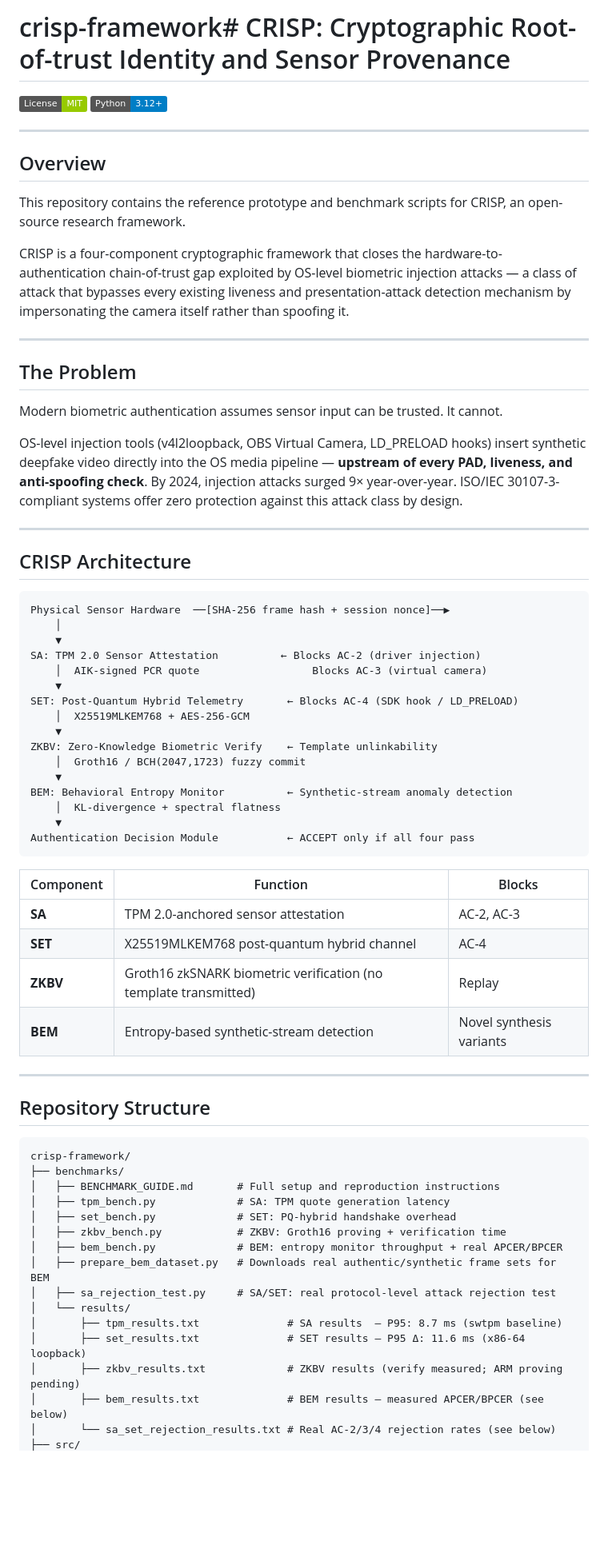
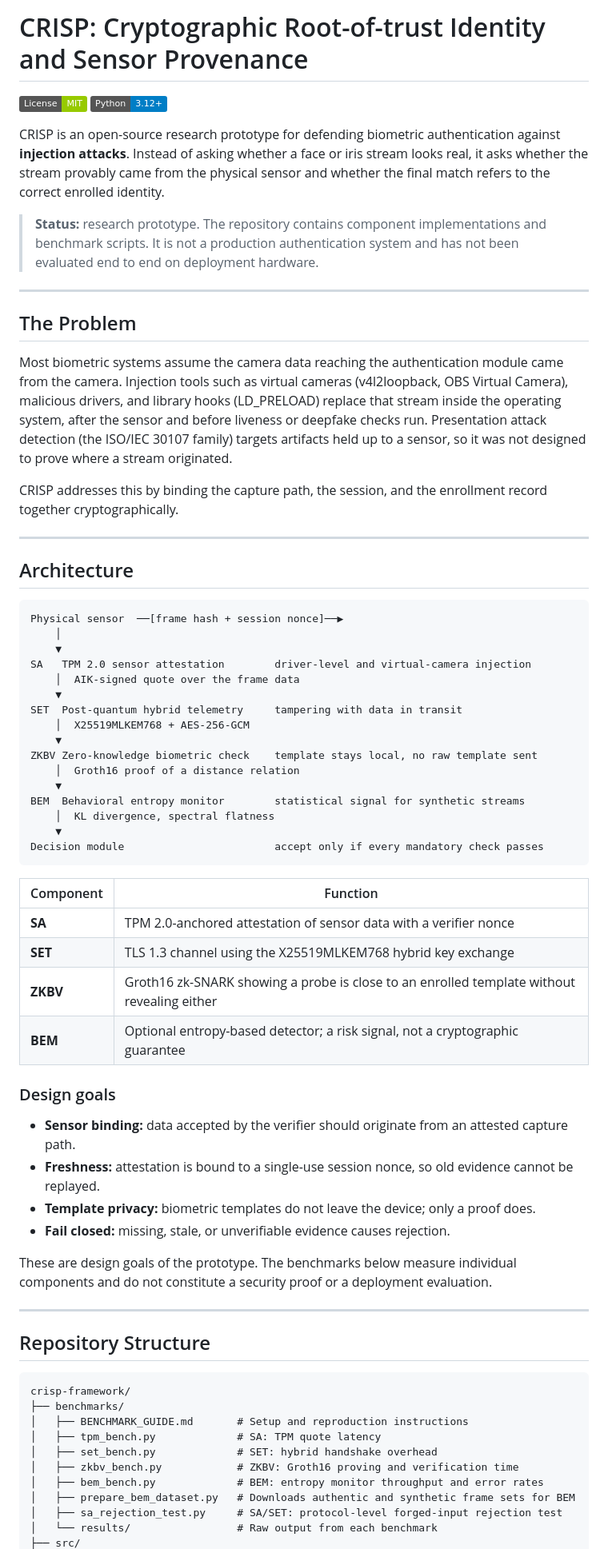
Before and after one commit to sunilgentyala/crisp-framework, a Markdown page: README.md, the part around one of its changes. Shown at 80% size. Rendered like a GitHub page; badges without logos; blank space fills up the shorter version.

Commit message:
Rewrite README as a general project description

````diff
--- a/README.md
+++ b/README.md
@@ -1,54 +1,58 @@
-
-# crisp-framework# CRISP: Cryptographic Root-of-trust Identity and Sensor Provenance
+# CRISP: Cryptographic Root-of-trust Identity and Sensor Provenance
 
 [![License: MIT](https://img.shields.io/badge/License-MIT-green.svg)](LICENSE)
 [![Python 3.12+](https://img.shields.io/badge/Python-3.12%2B-blue)](https://www.python.org/)
 
----
+CRISP is an open-source research prototype for defending biometric authentication against **injection attacks**. Instead of asking whether a face or iris stream looks real, it asks whether the stream provably came from the physical sensor and whether the final match refers to the correct enrolled identity.
 
-## Overview
-
-This repository contains the reference prototype and benchmark scripts for CRISP, an open-source research framework.
-
-CRISP is a four-component cryptographic framework that closes the hardware-to-authentication chain-of-trust gap exploited by OS-level biometric injection attacks — a class of attack that bypasses every existing liveness and presentation-attack detection mechanism by impersonating the camera itself rather than spoofing it.
+> **Status:** research prototype. The repository contains component implementations and benchmark scripts. It is not a production authentication system and has not been evaluated end to end on deployment hardware.
 
 ---
 
 ## The Problem
 
-Modern biometric authentication assumes sensor input can be trusted. It cannot.
+Most biometric systems assume the camera data reaching the authentication module came from the camera. Injection tools such as virtual cameras (v4l2loopback, OBS Virtual Camera), malicious drivers, and library hooks (LD_PRELOAD) replace that stream inside the operating system, after the sensor and before liveness or deepfake checks run. Presentation attack detection (the ISO/IEC 30107 family) targets artifacts held up to a sensor, so it was not designed to prove where a stream originated.
 
-OS-level injection tools (v4l2loopback, OBS Virtual Camera, LD_PRELOAD hooks) insert synthetic deepfake video directly into the OS media pipeline — **upstream of every PAD, liveness, and anti-spoofing check**. By 2024, injection attacks surged 9× year-over-year. ISO/IEC 30107-3-compliant systems offer zero protection against this attack class by design.
+CRISP addresses this by binding the capture path, the session, and the enrollment record together cryptographically.
 
 ---
 
-## CRISP Architecture
+## Architecture
 
 ```
-Physical Sensor Hardware  ──[SHA-256 frame hash + session nonce]──▶
+Physical sensor  ──[frame hash + session nonce]──▶
     │
     ▼
-SA: TPM 2.0 Sensor Attestation          ← Blocks AC-2 (driver injection)
-    │  AIK-signed PCR quote                  Blocks AC-3 (virtual camera)
+SA   TPM 2.0 sensor attestation        driver-level and virtual-camera injection
+    │  AIK-signed quote over the frame data
     ▼
-SET: Post-Quantum Hybrid Telemetry       ← Blocks AC-4 (SDK hook / LD_PRELOAD)
+SET  Post-quantum hybrid telemetry     tampering with data in transit
     │  X25519MLKEM768 + AES-256-GCM
     ▼
-ZKBV: Zero-Knowledge Biometric Verify    ← Template unlinkability
-    │  Groth16 / BCH(2047,1723) fuzzy commit
+ZKBV Zero-knowledge biometric check    template stays local, no raw template sent
+    │  Groth16 proof of a distance relation
     ▼
-BEM: Behavioral Entropy Monitor          ← Synthetic-stream anomaly detection
-    │  KL-divergence + spectral flatness
+BEM  Behavioral entropy monitor        statistical signal for synthetic streams
+    │  KL divergence, spectral flatness
     ▼
-Authentication Decision Module           ← ACCEPT only if all four pass
+Decision module                        accept only if every mandatory check passes
 ```
 
-| Component | Function | Blocks |
-|-----------|----------|--------|
-| **SA** | TPM 2.0-anchored sensor attestation | AC-2, AC-3 |
-| **SET** | X25519MLKEM768 post-quantum hybrid channel | AC-4 |
-| **ZKBV** | Groth16 zkSNARK biometric verification (no template transmitted) | Replay |
-| **BEM** | Entropy-based synthetic-stream detection | Novel synthesis variants |
+| Component | Function |
+|-----------|----------|
+| **SA** | TPM 2.0-anchored attestation of sensor data with a verifier nonce |
+| **SET** | TLS 1.3 channel using the X25519MLKEM768 hybrid key exchange |
+| **ZKBV** | Groth16 zk-SNARK showing a probe is close to an enrolled template without revealing either |
+| **BEM** | Optional entropy-based detector; a risk signal, not a cryptographic guarantee |
+
+### Design goals
+
+- **Sensor binding:** data accepted by the verifier should originate from an attested capture path.
+- **Freshness:** attestation is bound to a single-use session nonce, so old evidence cannot be replayed.
+- **Template privacy:** biometric templates do not leave the device; only a proof does.
+- **Fail closed:** missing, stale, or unverifiable evidence causes rejection.
+
+These are design goals of the prototype. The benchmarks below measure individual components and do not constitute a security proof or a deployment evaluation.
 
 ---
 
@@ -57,17 +61,12 @@ Authentication Decision Module           ← ACCEPT only if all four pass
 ```
 crisp-framework/
 ├── benchmarks/
-│   ├── BENCHMARK_GUIDE.md       # Full setup and reproduction instructions
-│   ├── tpm_bench.py             # SA: TPM quote generation latency
-│   ├── set_bench.py             # SET: PQ-hybrid handshake overhead
-│   ├── zkbv_bench.py            # ZKBV: Groth16 proving + verification time
-│   ├── bem_bench.py             # BEM: entropy monitor throughput + real APCER/BPCER
-│   ├── prepare_bem_dataset.py   # Downloads real authentic/synthetic frame sets for BEM
-│   ├── sa_rejection_test.py     # SA/SET: real protocol-level attack rejection test
-│   └── results/
-│       ├── tpm_results.txt              # SA results  — P95: 8.7 ms (swtpm baseline)
-│       ├── set_results.txt              # SET results — P95 Δ: 11.6 ms (x86-64 loopback)
-│       ├── zkbv_results.txt             # ZKBV results (verify measured; ARM proving pending)
-│       ├── bem_results.txt              # BEM results — measured APCER/BPCER (see below)
-│       └── sa_set_rejection_results.txt # Real AC-2/3/4 rejection rates (see below)
+│   ├── BENCHMARK_GUIDE.md       # Setup and reproduction instructions
+│   ├── tpm_bench.py             # SA: TPM quote latency
+│   ├── set_bench.py             # SET: hybrid handshake overhead
+│   ├── zkbv_bench.py            # ZKBV: Groth16 proving and verification time
+│   ├── bem_bench.py             # BEM: entropy monitor throughput and error rates
+│   ├── prepare_bem_dataset.py   # Downloads authentic and synthetic frame sets for BEM
+│   ├── sa_rejection_test.py     # SA/SET: protocol-level forged-input rejection test
+│   └── results/                 # Raw output from each benchmark
 ├── src/
````
Also changed, not shown: other parts of README.md (+38 -67 lines).
